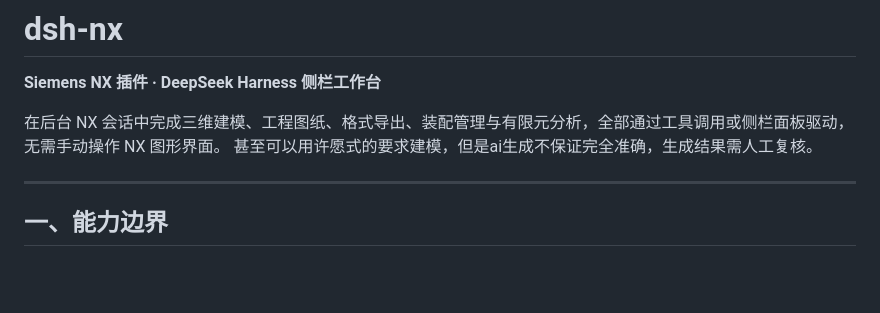
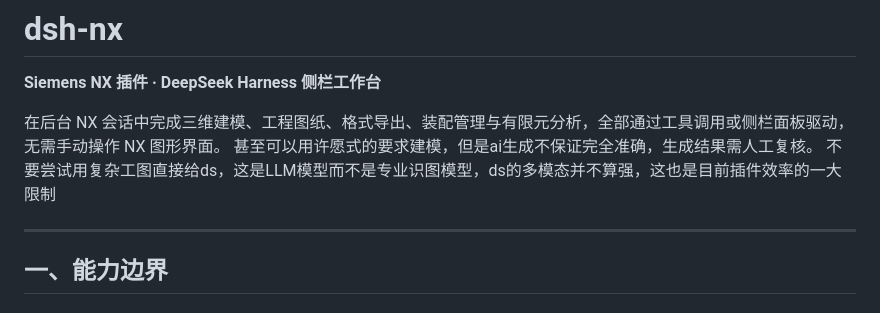
Before and after one commit to aaz111/dsh-nx, a Markdown page: README.md, the part around the change. Drawn GitHub-style; blank space fills up the shorter version.

```diff
--- a/README.md
+++ b/README.md
@@ -4,6 +4,7 @@
 
 在后台 NX 会话中完成三维建模、工程图纸、格式导出、装配管理与有限元分析，全部通过工具调用或侧栏面板驱动，无需手动操作 NX 图形界面。
 甚至可以用许愿式的要求建模，但是ai生成不保证完全准确，生成结果需人工复核。
+不要尝试用复杂工图直接给ds，这是LLM模型而不是专业识图模型，ds的多模态并不算强，这也是目前插件效率的一大限制
 
 ---
 
```
